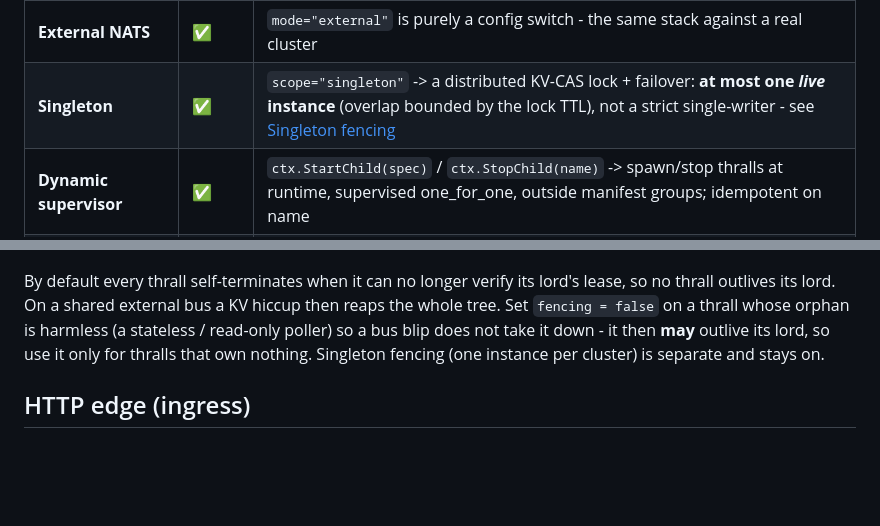
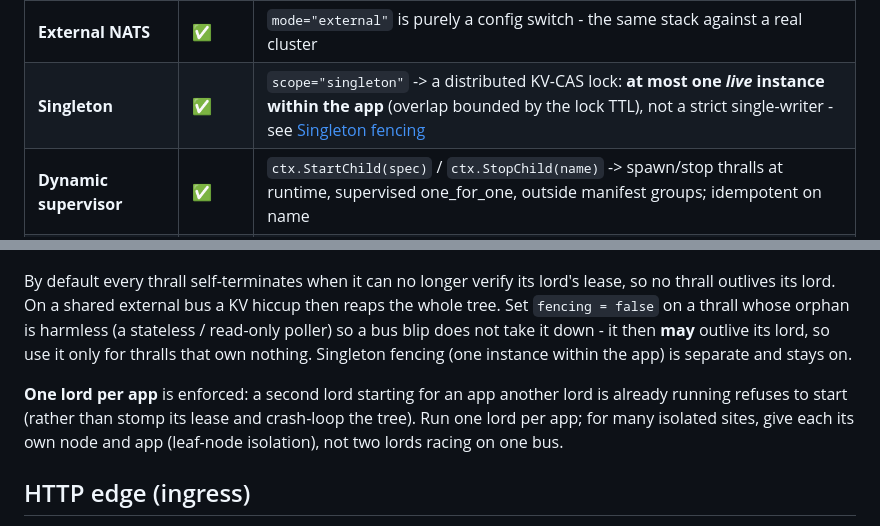
Before and after one commit to hamicek/aether, a Markdown page: README.md, 2 parts joined by grey strips. GitHub-like rendering; blank space fills up the shorter version.

```diff
--- a/README.md
+++ b/README.md
@@ -42,7 +42,7 @@ Everything below is implemented and exercised for real (see the manifests in `ex
 | **Durable mailbox** | ✅ | `durable=true` -> casts survive a thrall crash (JetStream). TS + Python + Go. What survives a *restart*: see [Durability](#durability) |
 | **Event-sourced rebuild** | ✅ | `event_log=true` -> `Append` events to a retention log, `Rebuild` state from it in init - **state survives a restart** by replaying the log, not a snapshot. See [Event-sourced rebuild](#event-sourced-rebuild) |
 | **External NATS** | ✅ | `mode="external"` is purely a config switch - the same stack against a real cluster |
-| **Singleton** | ✅ | `scope="singleton"` -> a distributed KV-CAS lock + failover: **at most one _live_ instance** (overlap bounded by the lock TTL), not a strict single-writer - see [Singleton fencing](#singleton-fencing-liveness-not-write-exclusivity) |
+| **Singleton** | ✅ | `scope="singleton"` -> a distributed KV-CAS lock: **at most one _live_ instance within the app** (overlap bounded by the lock TTL), not a strict single-writer - see [Singleton fencing](#singleton-fencing-liveness-not-write-exclusivity) |
 | **Dynamic supervisor** | ✅ | `ctx.StartChild(spec)` / `ctx.StopChild(name)` -> spawn/stop thralls at runtime, supervised one_for_one, outside manifest groups; idempotent on name |
 | **HTTP edge (ingress)** | ✅ | `[[edge.http]]` -> a built-in HTTP server maps routes to a thrall op (call/cast) with no code, supervised as a singleton thrall - see [HTTP edge](#http-edge-ingress) |
 
@@ -233,7 +233,12 @@ By default every thrall self-terminates when it can no longer verify its lord's
 thrall outlives its lord. On a shared external bus a KV hiccup then reaps the whole tree. Set
 `fencing = false` on a thrall whose orphan is harmless (a stateless / read-only poller) so a bus
 blip does not take it down - it then **may** outlive its lord, so use it only for thralls that own
-nothing. Singleton fencing (one instance per cluster) is separate and stays on.
+nothing. Singleton fencing (one instance within the app) is separate and stays on.
+
+**One lord per app** is enforced: a second lord starting for an app another lord is already
+running refuses to start (rather than stomp its lease and crash-loop the tree). Run one lord per
+app; for many isolated sites, give each its own node and app (leaf-node isolation), not two lords
+racing on one bus.
 
 ## HTTP edge (ingress)
 
```
Also changed, not shown: DESIGN.md (+21 -14 lines).
